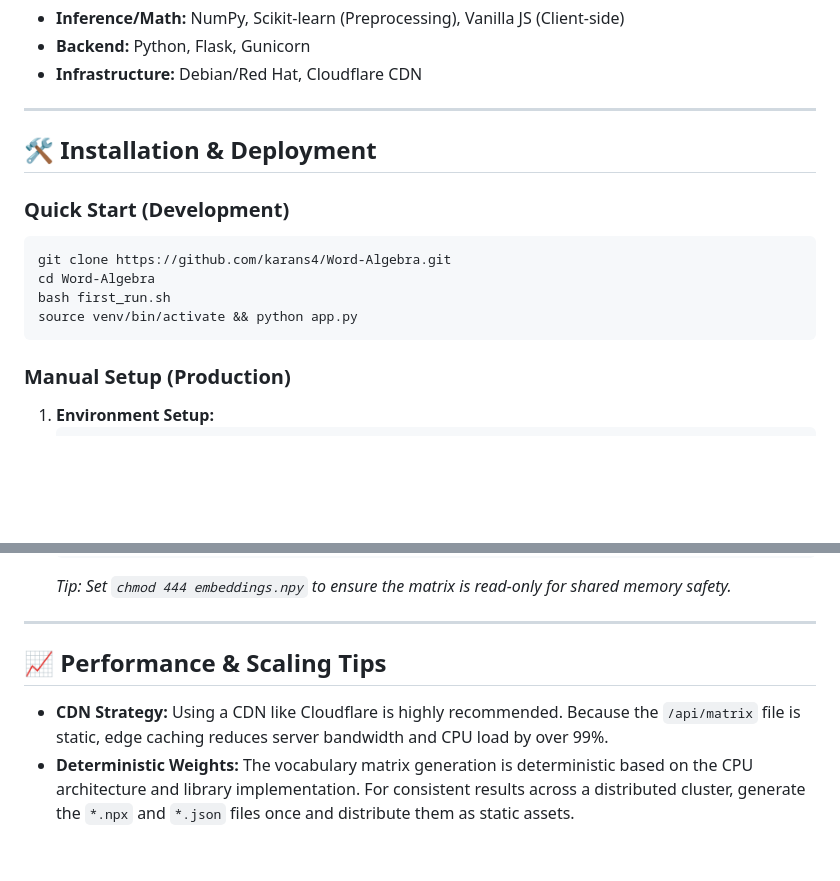
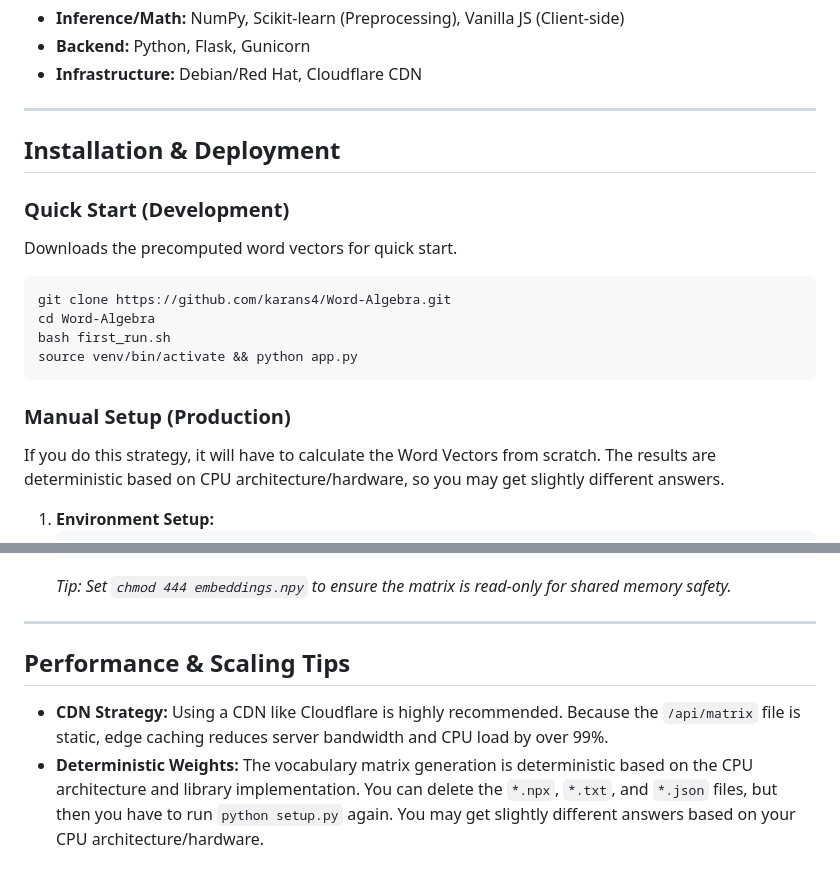
Before and after one commit to karans4/Word-Algebra, a Markdown page: README.md, 2 parts joined by grey strips. Rendered like a GitHub page; blank space fills up the shorter version.

Commit message:
Revise installation and performance sections in README
Updated section headers and clarified installation instructions.

````diff
--- a/README.md
+++ b/README.md
@@ -48,9 +48,10 @@ The Flask backend is designed to handle the 400k word matrix efficiently on low-
 
 ---
 
-## 🛠 Installation & Deployment
+## Installation & Deployment
 
 ### Quick Start (Development)
+Downloads the precomputed word vectors for quick start.
 ```bash
 git clone https://github.com/karans4/Word-Algebra.git
 cd Word-Algebra
@@ -59,6 +60,7 @@ source venv/bin/activate && python app.py
 ```
 
 ### Manual Setup (Production)
+If you do this strategy, it will have to calculate the Word Vectors from scratch. The results are deterministic based on CPU architecture/hardware, so you may get slightly different answers.
 1.  **Environment Setup:**
     ```bash
     python3 -m venv venv
@@ -78,6 +80,6 @@ source venv/bin/activate && python app.py
 
 ---
 
-## 📈 Performance & Scaling Tips
+## Performance & Scaling Tips
 * **CDN Strategy:** Using a CDN like Cloudflare is highly recommended. Because the `/api/matrix` file is static, edge caching reduces server bandwidth and CPU load by over 99%.
-* **Deterministic Weights:** The vocabulary matrix generation is deterministic based on the CPU architecture and library implementation. For consistent results across a distributed cluster, generate the `*.npx` and `*.json` files once and distribute them as static assets.
+* **Deterministic Weights:** The vocabulary matrix generation is deterministic based on the CPU architecture and library implementation. You can delete the `*.npx`, `*.txt`, and `*.json` files, but then you have to run `python setup.py` again. You may get slightly different answers based on your CPU architecture/hardware.
````
